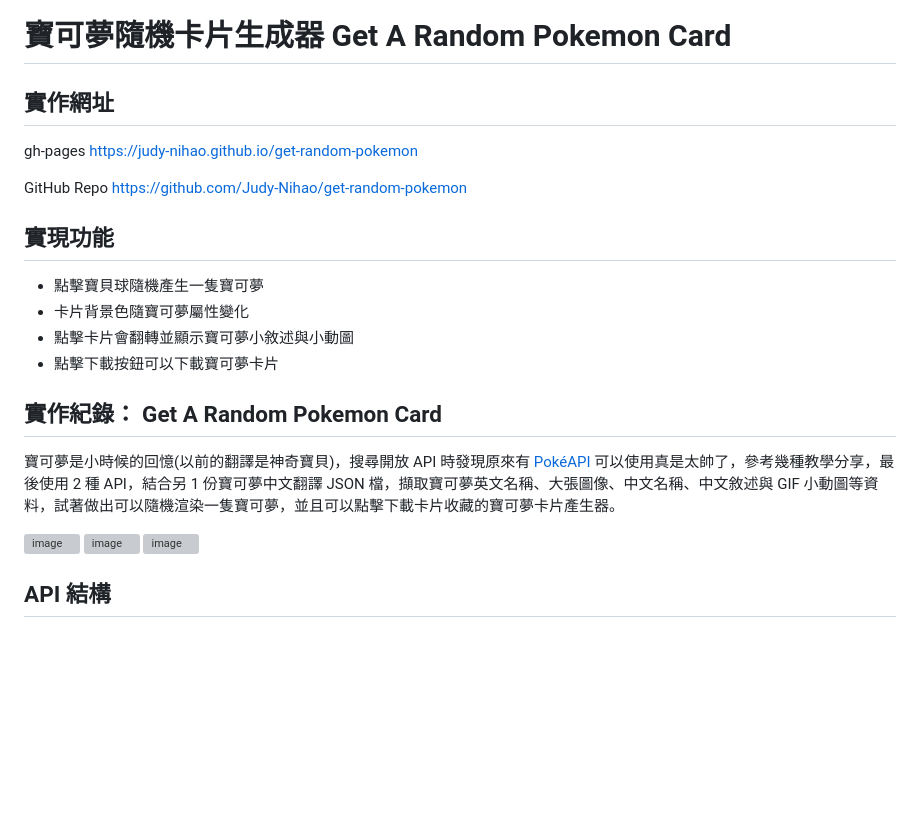
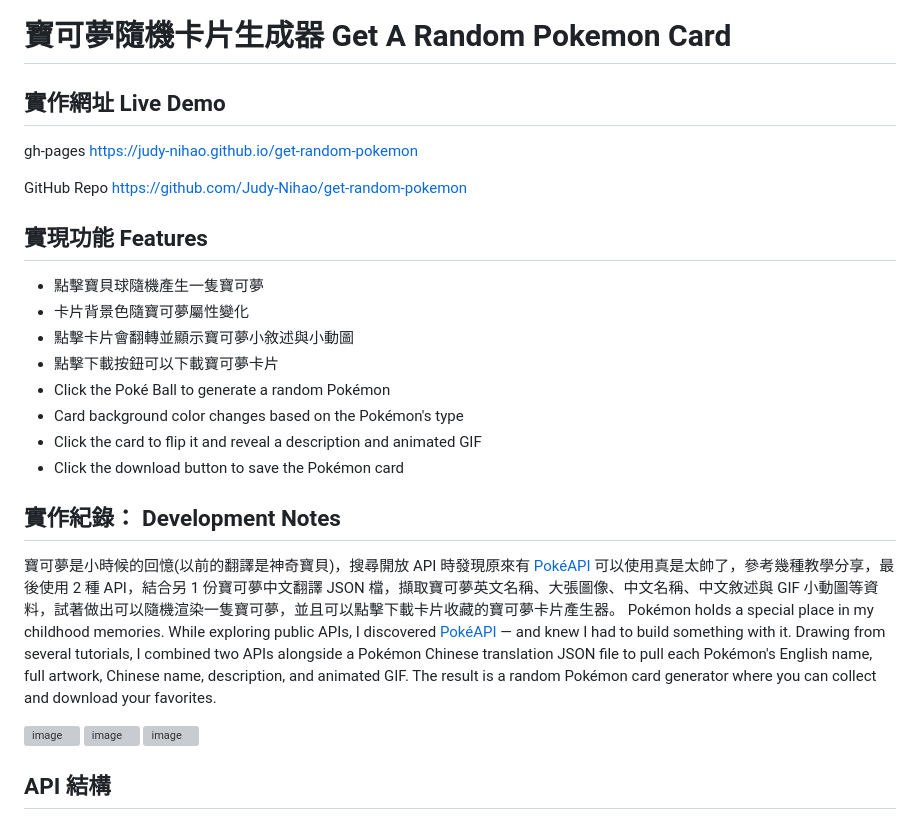
Before and after one commit to Judy-Nihao/get-random-pokemon, a Markdown page: README.md, the part around the change. GitHub-like rendering; blank space fills up the shorter version; grey boxes are pictures that could not be loaded.

Commit message:
doc: Update README.md

```diff
--- a/README.md
+++ b/README.md
@@ -1,20 +1,25 @@
 # 寶可夢隨機卡片生成器 Get A Random Pokemon Card
 
-## 實作網址
+## 實作網址 Live Demo
 gh-pages
 https://judy-nihao.github.io/get-random-pokemon
 
 GitHub Repo
 https://github.com/Judy-Nihao/get-random-pokemon
 
-## 實現功能
+## 實現功能 Features
 - 點擊寶貝球隨機產生一隻寶可夢
 - 卡片背景色隨寶可夢屬性變化
 - 點擊卡片會翻轉並顯示寶可夢小敘述與小動圖
 - 點擊下載按鈕可以下載寶可夢卡片
+- Click the Poké Ball to generate a random Pokémon
+- Card background color changes based on the Pokémon's type
+- Click the card to flip it and reveal a description and animated GIF
+- Click the download button to save the Pokémon card
 
-## 實作紀錄： Get A Random Pokemon Card
+## 實作紀錄： Development Notes
 寶可夢是小時候的回憶(以前的翻譯是神奇寶貝)，搜尋開放 API 時發現原來有 [PokéAPI](https://pokeapi.co/) 可以使用真是太帥了，參考幾種教學分享，最後使用 2 種 API，結合另 1 份寶可夢中文翻譯 JSON 檔，擷取寶可夢英文名稱、大張圖像、中文名稱、中文敘述與 GIF 小動圖等資料，試著做出可以隨機渲染一隻寶可夢，並且可以點擊下載卡片收藏的寶可夢卡片產生器。
+Pokémon holds a special place in my childhood memories. While exploring public APIs, I discovered [PokéAPI](https://pokeapi.co/) — and knew I had to build something with it. Drawing from several tutorials, I combined two APIs alongside a Pokémon Chinese translation JSON file to pull each Pokémon's English name, full artwork, Chinese name, description, and animated GIF. The result is a random Pokémon card generator where you can collect and download your favorites.
 
 ![image](https://hackmd.io/_uploads/BJxrOrQLh.png)
 ![image](https://hackmd.io/_uploads/rJtS_BmU2.png)
```
